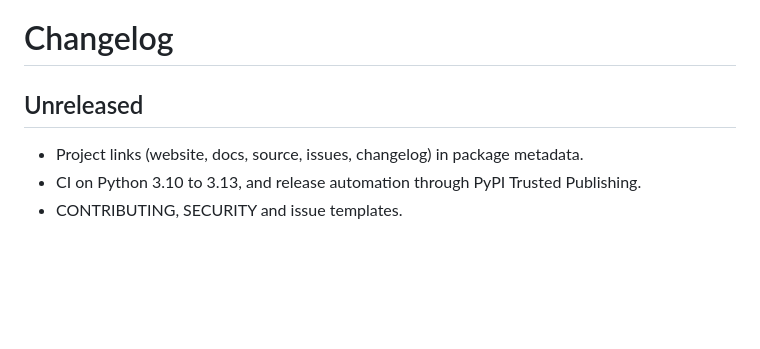
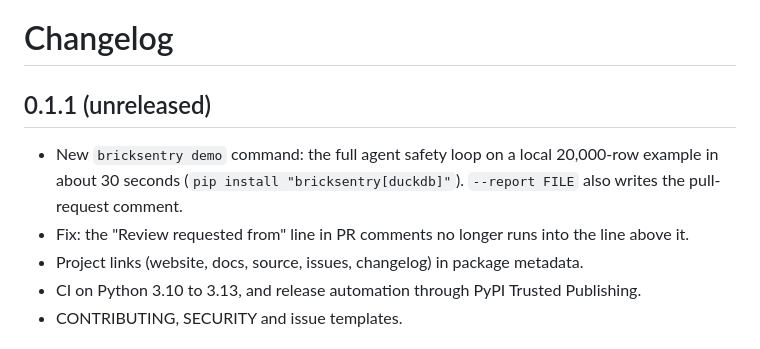
Before and after one commit to bricksentry/bricksentry, a Markdown page: CHANGELOG.md, the part around the change. GitHub-like rendering; blank space fills up the shorter version.

```diff
--- a/CHANGELOG.md
+++ b/CHANGELOG.md
@@ -1,7 +1,9 @@
 # Changelog
 
-## Unreleased
+## 0.1.1 (unreleased)
 
+- New `bricksentry demo` command: the full agent safety loop on a local 20,000-row example in about 30 seconds (`pip install "bricksentry[duckdb]"`). `--report FILE` also writes the pull-request comment.
+- Fix: the "Review requested from" line in PR comments no longer runs into the line above it.
 - Project links (website, docs, source, issues, changelog) in package metadata.
 - CI on Python 3.10 to 3.13, and release automation through PyPI Trusted Publishing.
 - CONTRIBUTING, SECURITY and issue templates.
```
Also changed, not shown: CONTRIBUTING.md (+1 -1 lines), README.md (+24 -11 lines), docs/images/demo.png (added), docs/images/pr-comment.png (added), 8 other files.
